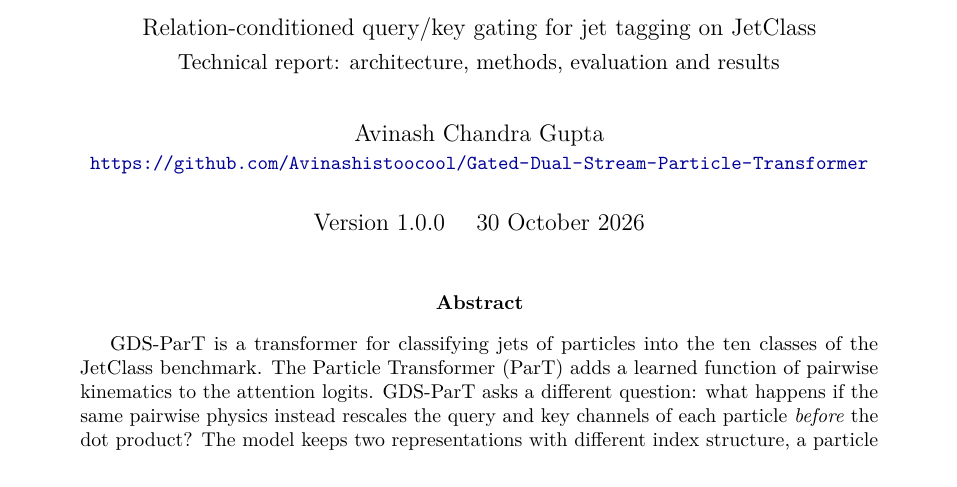
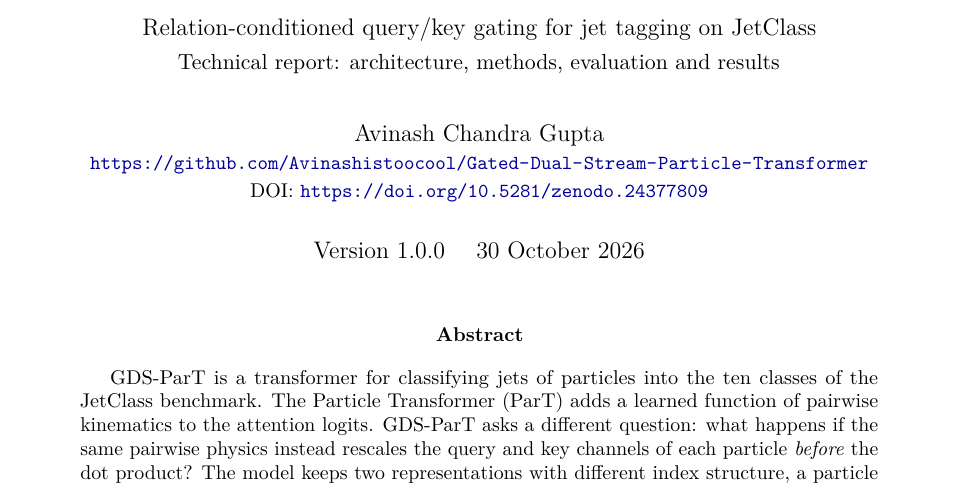
Before and after one commit to Avinashistoocool/Gated-Dual-Stream-Particle-Transformer, a LaTeX paper (docs/GDS-ParT_Technical_Report.tex): part of page 1 of 27, cut so that both start at the same text. Compiled offline with pdfLaTeX.

Commit message:
Cite published technical report DOI separately from software
Co-authored-by: Copilot App <223556219+Copilot@users.noreply.github.com>

```diff
--- a/docs/GDS-ParT_Technical_Report.tex
+++ b/docs/GDS-ParT_Technical_Report.tex
@@ -54,7 +54,8 @@
 \large Relation-conditioned query/key gating for jet tagging on JetClass\\[3pt]
 \normalsize Technical report: architecture, methods, evaluation and results}
 \author{Avinash Chandra Gupta\\\small
-\url{https://github.com/Avinashistoocool/Gated-Dual-Stream-Particle-Transformer}}
+\url{https://github.com/Avinashistoocool/Gated-Dual-Stream-Particle-Transformer}\\
+\small DOI: \url{https://doi.org/10.5281/zenodo.24377809}}
 \date{Version 1.0.0 \quad 30 October 2026}
 
 \begin{document}
```
Also changed, not shown: docs/index.md (+3 -0 lines), README.md, docs/GDS-ParT_Technical_Report.pdf.
